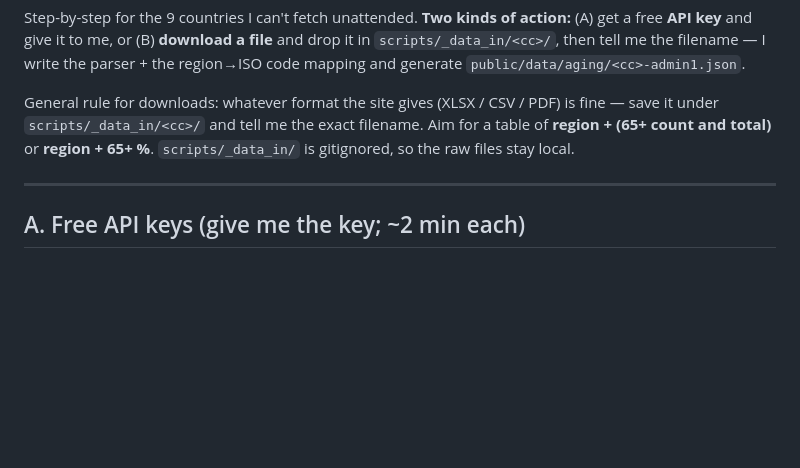
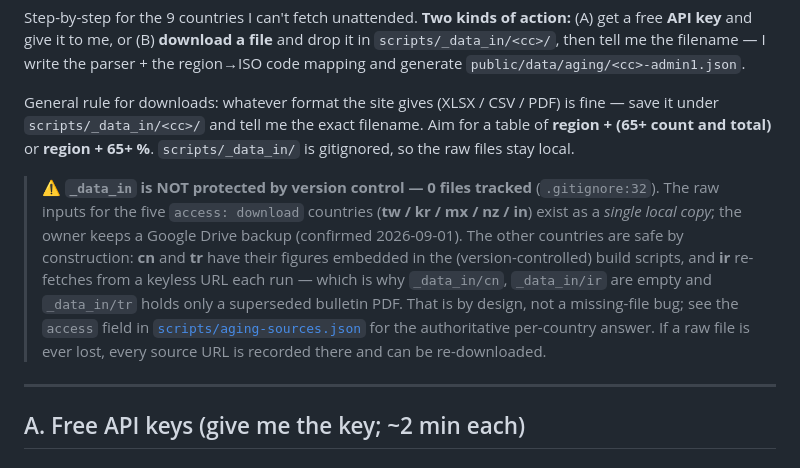
Before and after one commit to a0972210123/brain-exposome, a Markdown page: docs/dementia-exposome/aging-fetch-guide.md, the part around the change. Rendered like a GitHub page; blank space fills up the shorter version.

Commit message:
docs(aging): 記錄 _data_in 無版控保護，以及哪些國家不需要原始檔
_data_in 被 gitignore、版控裡 0 個檔案，所以 access: download 的五國
（tw/kr/mx/nz/in）原始輸入在本機是單一副本，owner 另有 Google Drive 備份
（2026-09-01 確認）。其餘國家在結構上是安全的：cn 與 tr 的數值內嵌在受版控的
build 腳本裡，ir 每次執行重抓免金鑰 URL——這就是 _data_in/cn、_data_in/ir 為空、
_data_in/tr 只有一份已被取代的公報 PDF 的原因，是設計如此不是漏檔。

權威判準是 aging-sources.json 的 access 欄；原始檔若遺失，該檔記了每國來源 URL
可重新下載。

Co-Authored-By: Claude Opus 5 <noreply@anthropic.com>

```diff
--- a/docs/dementia-exposome/aging-fetch-guide.md
+++ b/docs/dementia-exposome/aging-fetch-guide.md
@@ -11,6 +11,15 @@ I write the parser + the region→ISO code mapping and generate `public/data/agi
 General rule for downloads: whatever format the site gives (XLSX / CSV / PDF) is fine — save it under
 `scripts/_data_in/<cc>/` and tell me the exact filename. Aim for a table of **region + (65+ count and total)**
 or **region + 65+ %**. `scripts/_data_in/` is gitignored, so the raw files stay local.
+
+> ⚠️ **`_data_in` is NOT protected by version control — 0 files tracked** (`.gitignore:32`). The raw inputs for
+> the five `access: download` countries (**tw / kr / mx / nz / in**) exist as a *single local copy*; the owner
+> keeps a Google Drive backup (confirmed 2026-09-01). The other countries are safe by construction: **cn** and
+> **tr** have their figures embedded in the (version-controlled) build scripts, and **ir** re-fetches from a
+> keyless URL each run — which is why `_data_in/cn`, `_data_in/ir` are empty and `_data_in/tr` holds only a
+> superseded bulletin PDF. That is by design, not a missing-file bug; see the `access` field in
+> [`scripts/aging-sources.json`](../../scripts/aging-sources.json) for the authoritative per-country answer.
+> If a raw file is ever lost, every source URL is recorded there and can be re-downloaded.
 
 ---
 
```
